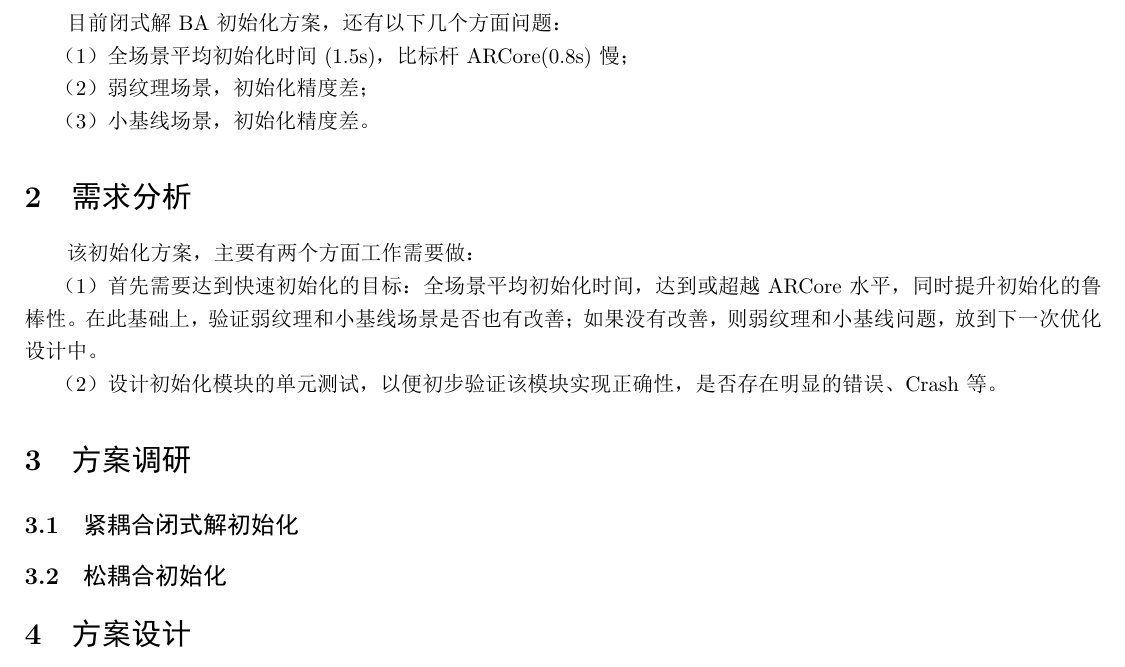
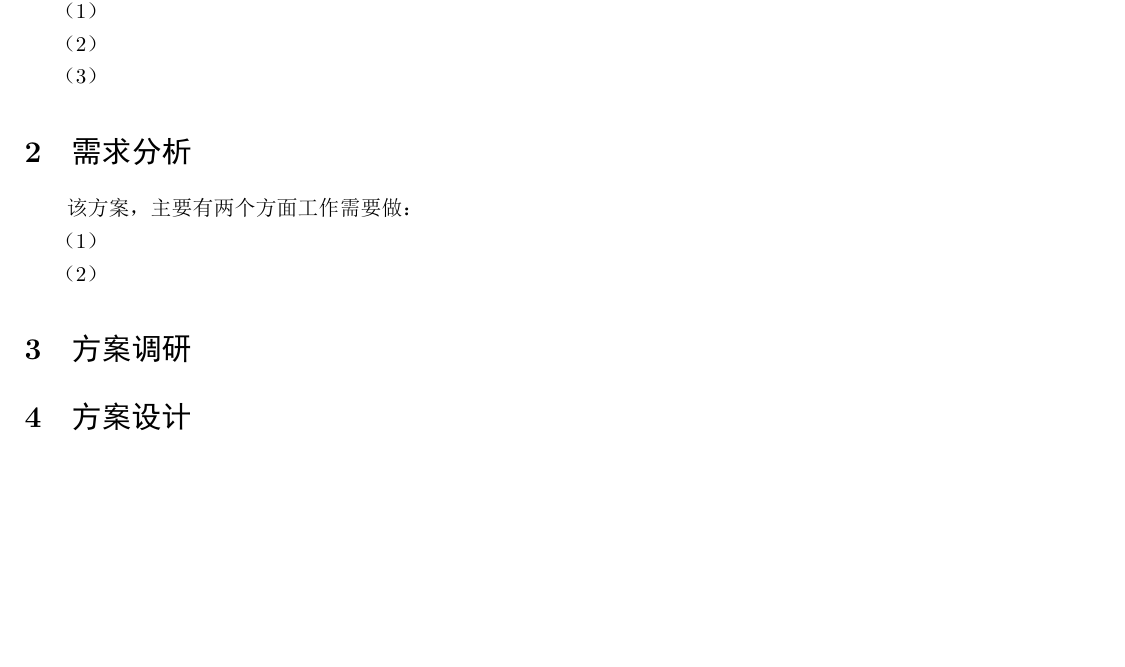
Before and after one commit to zhangqian104/Files, a LaTeX document (initialization/ViSlamInit.tex): part of page 2 of 3 before the commit and part of page 2 of 2 after it, cut at the place of the change, the shorter picture padded with empty space. The pictures show the PDF file initialization/ViSlamInit.pdf that the author committed with the source.

Commit message:
modified initialization

```diff
--- a/initialization/ViSlamInit.tex
+++ b/initialization/ViSlamInit.tex
@@ -19,27 +19,22 @@
 \newpage
 
 \section{问题定义}
-目前闭式解BA初始化方案，还有以下几个方面问题：
+
 \par
-（1）全场景平均初始化时间(1.5s)，比标杆ARCore(0.8s)慢；
+（1）
 \par
-（2）弱纹理场景，初始化精度差；
+（2）
 \par
-（3）小基线场景，初始化精度差。
+（3）
 
 \section{需求分析}
-该初始化方案，主要有两个方面工作需要做：
+该方案，主要有两个方面工作需要做：
 \par
-（1）首先需要达到快速初始化的目标：全场景平均初始化时间，达到或超越ARCore水平，同时
-提升初始化的鲁棒性。在此基础上，验证弱纹理和小基线场景是否也有改善；如果没有改善，则弱纹理和
-小基线问题，放到下一次优化设计中。
+（1）
 \par
-（2）设计初始化模块的单元测试，以便初步验证该模块实现正确性，是否存在明显的错误、Crash等。
+（2）
 
 \section{方案调研}
-\subsection{紧耦合闭式解初始化}
-
-\subsection{松耦合初始化}
 
 
 \section{方案设计}
```
Also changed, not shown: initialization/ViSlamInit.pdf, initialization/ViSlamInit.tex (2 more changed lines), 5 other files.
